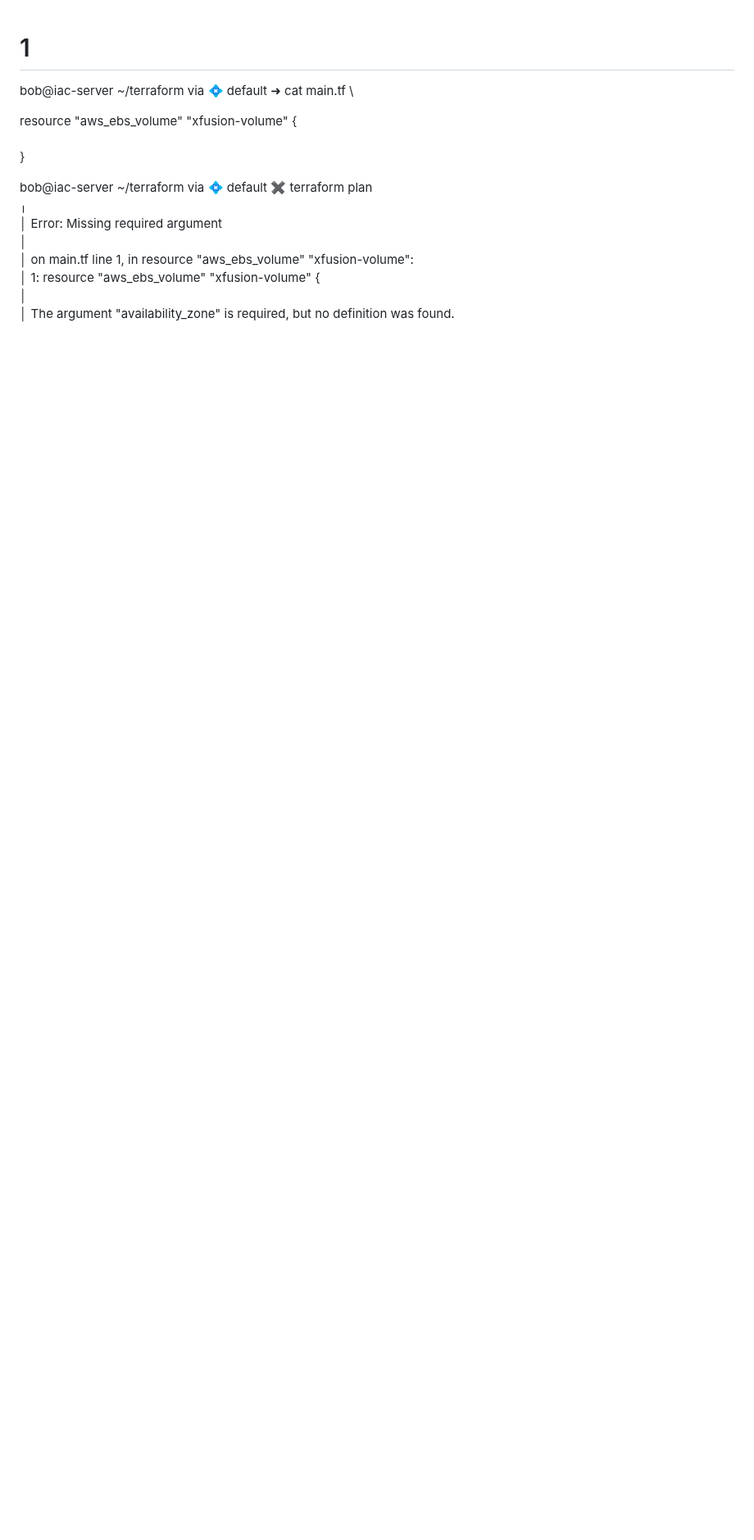
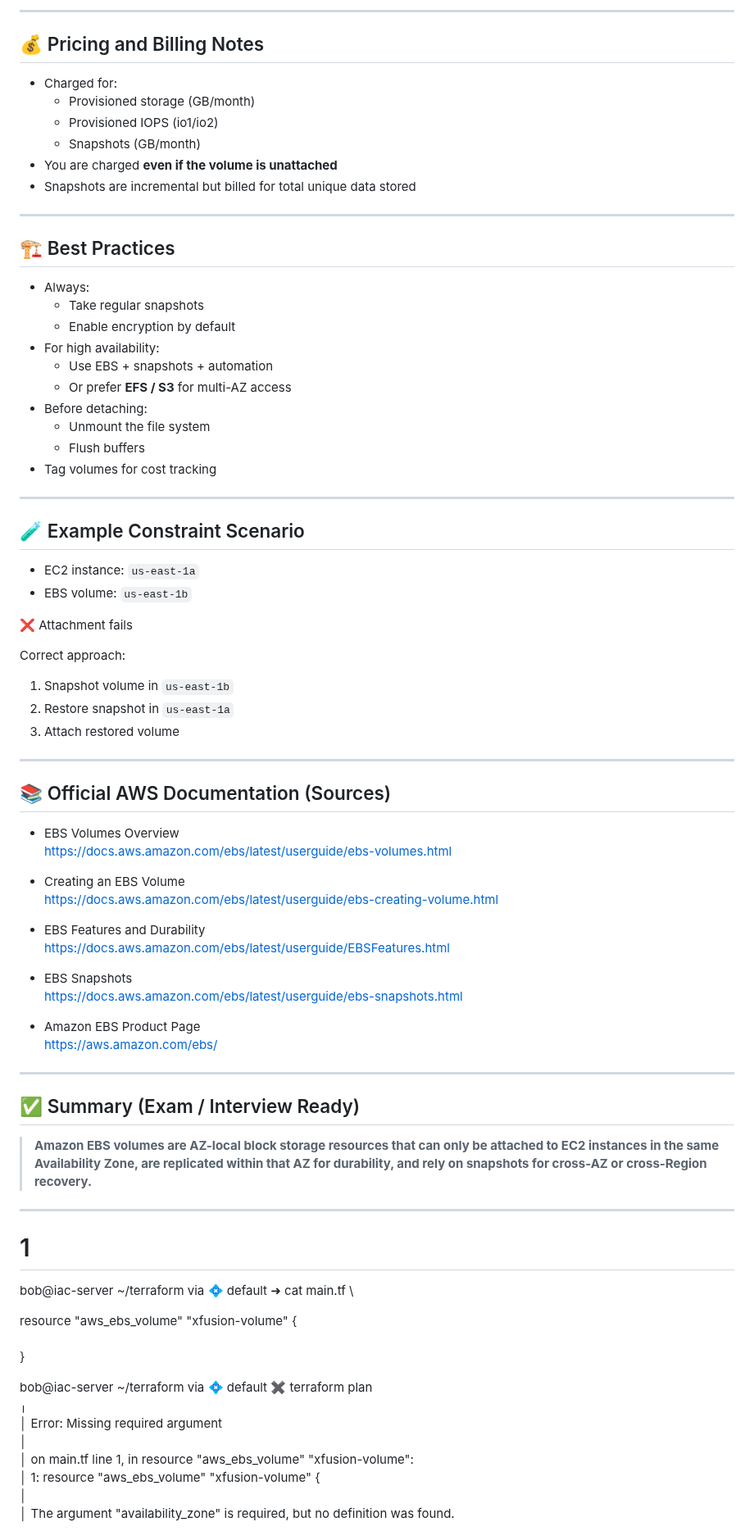
Before and after one commit to mohakhan03uk/terraform, a Markdown page: aws/EBSvolume.md, the part around one of its changes. Shown at 82% size. GitHub-like rendering; blank space fills up the shorter version.

```diff
--- a/aws/EBSvolume.md
+++ b/aws/EBSvolume.md
@@ -1,3 +142,84 @@
+---
+
+## 💰 Pricing and Billing Notes
+
+- Charged for:
+  - Provisioned storage (GB/month)
+  - Provisioned IOPS (io1/io2)
+  - Snapshots (GB/month)
+- You are charged **even if the volume is unattached**
+- Snapshots are incremental but billed for total unique data stored
+
+---
+
+## 🏗️ Best Practices
+
+- Always:
+  - Take regular snapshots
+  - Enable encryption by default
+- For high availability:
+  - Use EBS + snapshots + automation
+  - Or prefer **EFS / S3** for multi-AZ access
+- Before detaching:
+  - Unmount the file system
+  - Flush buffers
+- Tag volumes for cost tracking
+
+---
+
+## 🧪 Example Constraint Scenario
+
+- EC2 instance: `us-east-1a`
+- EBS volume: `us-east-1b`
+
+❌ Attachment fails
+
+Correct approach:
+1. Snapshot volume in `us-east-1b`
+2. Restore snapshot in `us-east-1a`
+3. Attach restored volume
+
+---
+
+## 📚 Official AWS Documentation (Sources)
+
+- EBS Volumes Overview
+  https://docs.aws.amazon.com/ebs/latest/userguide/ebs-volumes.html
+
+- Creating an EBS Volume
+  https://docs.aws.amazon.com/ebs/latest/userguide/ebs-creating-volume.html
+
+- EBS Features and Durability
+  https://docs.aws.amazon.com/ebs/latest/userguide/EBSFeatures.html
+
+- EBS Snapshots
+  https://docs.aws.amazon.com/ebs/latest/userguide/ebs-snapshots.html
+
+- Amazon EBS Product Page
+  https://aws.amazon.com/ebs/
+
+---
+
+## ✅ Summary (Exam / Interview Ready)
+
+> **Amazon EBS volumes are AZ-local block storage resources that can only be attached to EC2 instances in the same Availability Zone, are replicated within that AZ for durability, and rely on snapshots for cross-AZ or cross-Region recovery.**
+
+---
+
+
+
+
+
+
+
+
+
+
+
+
+
+
+
 # 1
 bob@iac-server ~/terraform via 💠 default ➜  cat main.tf  \
 
```
Also changed, not shown: other parts of aws/EBSvolume.md (+141 -0 lines).
